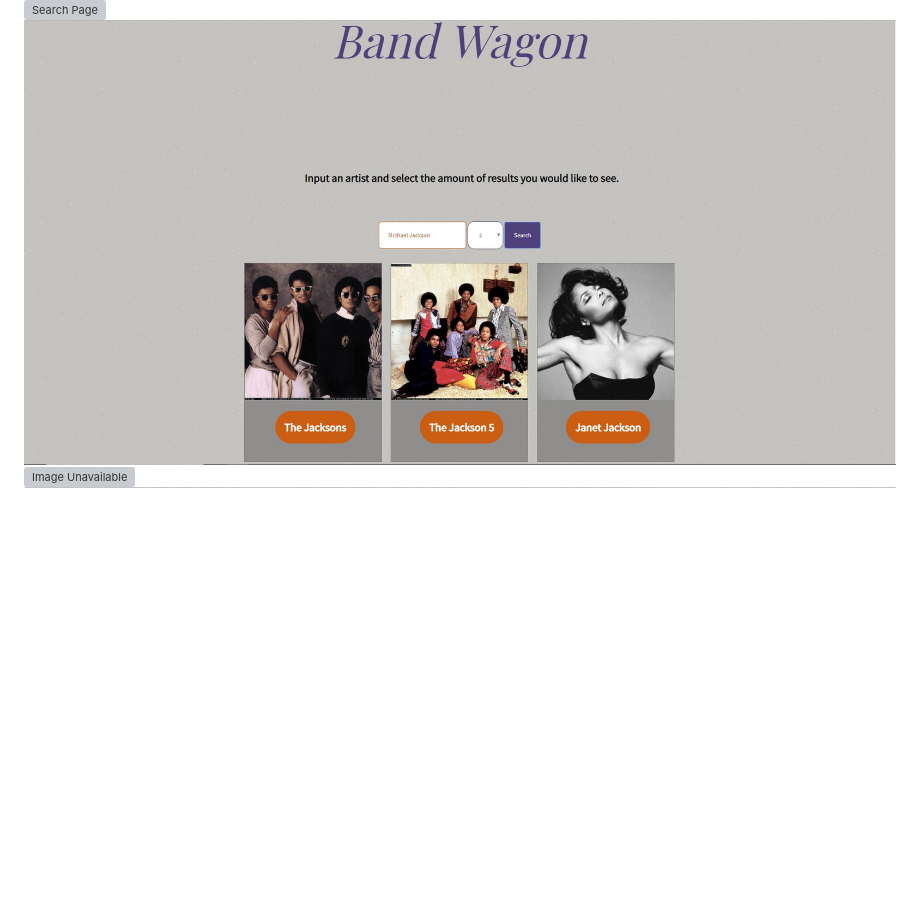
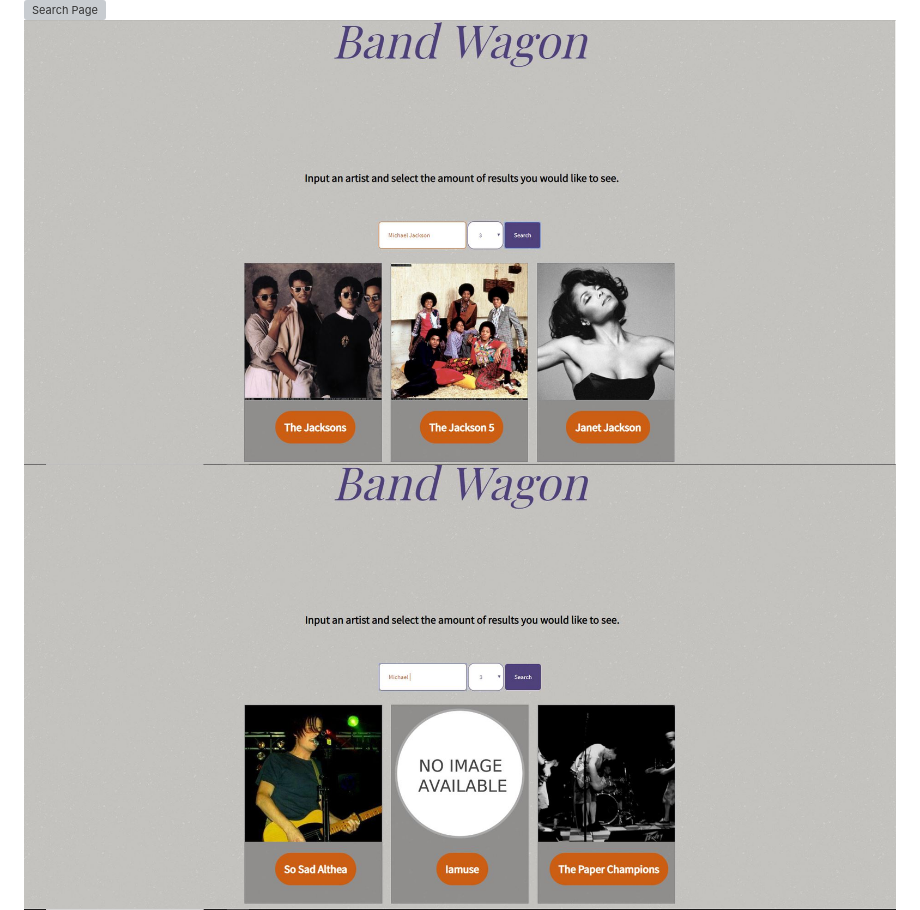
Before and after one commit to Pillgrumm/similar-artist-search-api-capstone, a Markdown page: readme.md, the part around the change. Drawn GitHub-style; pictures changed too: github-images/image-unavailable1.jpg (added); blank space fills up the shorter version; grey boxes are pictures that could not be loaded.

```diff
--- a/readme.md
+++ b/readme.md
@@ -9,7 +9,7 @@ BandWagon will allow a user to find similar artists to the artist they input. On
 ![Landing Page](github-images/landing-page.jpg)
 ![Search Page](github-images/search-page.jpg)
 ![Results Page](github-images/results-page.jpg)
-![Image Unavailable](github-images/image-unavailable.jpg)
+![Image Unavailable](github-images/image-unavailable1.jpg)
 ![Error Page](github-images/error-page.jpg)
 
 ## User Experience/Stories
```
